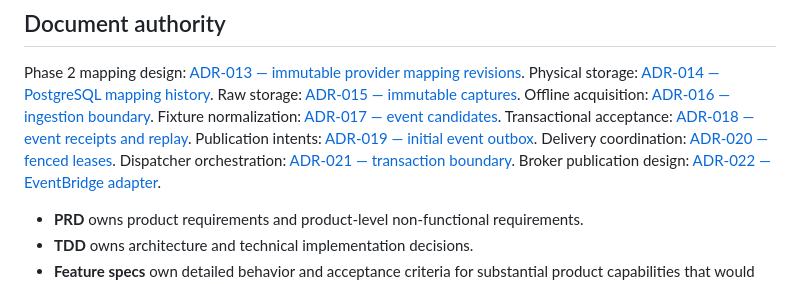
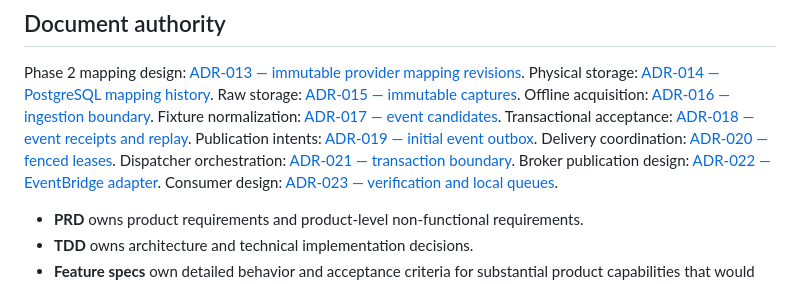
Before and after one commit to Mubesh23/edgeeagle, a Markdown page: docs/README.md, the part around the change. Drawn GitHub-style.

```diff
--- a/docs/README.md
+++ b/docs/README.md
@@ -31,6 +31,7 @@ Publication intents: [ADR-019 — initial event outbox](adr/ADR-019-event-outbox
 Delivery coordination: [ADR-020 — fenced leases](adr/ADR-020-outbox-delivery-leases.md).
 Dispatcher orchestration: [ADR-021 — transaction boundary](adr/ADR-021-outbox-dispatch-boundary.md).
 Broker publication design: [ADR-022 — EventBridge adapter](adr/ADR-022-eventbridge-outbox-publisher.md).
+Consumer design: [ADR-023 — verification and local queues](adr/ADR-023-event-acceptance-consumer.md).
 
 - **PRD** owns product requirements and product-level non-functional requirements.
 - **TDD** owns architecture and technical implementation decisions.
```
Also changed, not shown: docs/adr/ADR-023-event-acceptance-consumer.md (added, +69 -0 lines).
